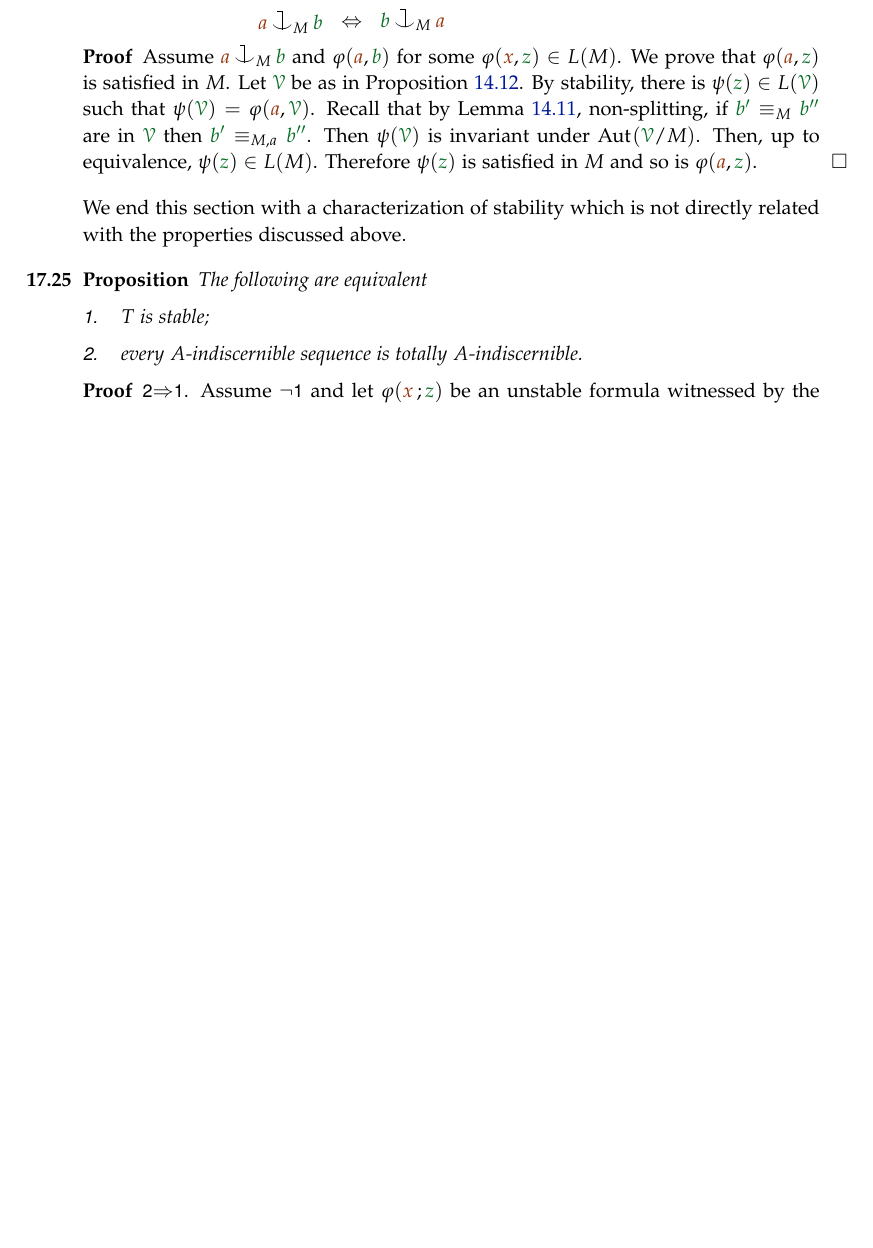
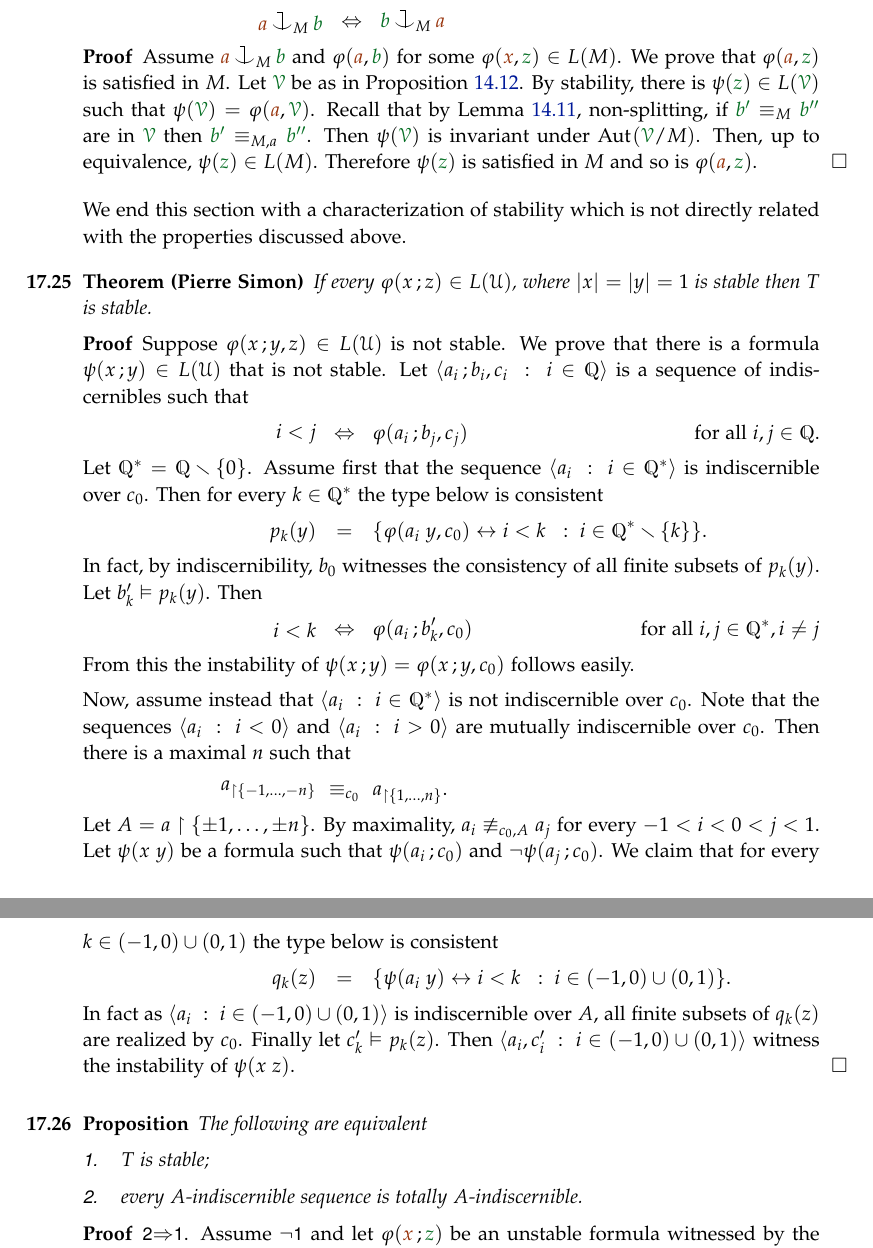
Before and after one commit to domenicozambella/creche, a LaTeX thesis (creche.tex, which reads external.tex): part of page 150 of 155 before the commit and two parts of pages 150 and 151 of 155 after it, the two joined at a grey line, cut so that both start at the same text, the shorter picture padded with empty space. Compiled offline with pdfLaTeX.

Commit message:
Esercizio Pierre Simon

```diff
--- a/external.tex
+++ b/external.tex
@@ -692,6 +692,49 @@ If $T$ is stable then the following are equivalent
 
 We end this section with a characterization of stability which is not directly related with the properties discussed above.
 
+\begin{theorem}[ (Pierre Simon)]
+  If every $\phi(x\,;z)\in L(\U)$, where $|x|=|y|=1$ is stable then $T$ is stable.
+\end{theorem}
+
+\begin{proof}
+  Suppose $\phi(x\,;y,z)\in L(\U)$ is not stable.
+  We prove that there is a formula $\psi(x\,;y)\in L(\U)$ that is not stable.
+  Let $\<a_i\,;b_i,c_i\ :\ i\in\QQ\>$ is a sequence of indiscernibles such that
+
+  \ceq{\hfill i< j}{\IFF}{\phi(a_i\,;b_j,c_j)}\hfill for all $i,j\in\QQ$.
+
+  Let $\QQ^*=\QQ\sm\{0\}$.
+  Assume first that the sequence $\<a_i\ :\ i\in\QQ^*\>$ is indiscernible over $c_0$.
+  Then for every $k\in\QQ^*$ the type below is consistent
+
+  \ceq{\hfill p_k(y)}{=}{\{\phi(a_i\;y,c_0)\iff i<k\ \ :\ i\in\QQ^*\sm\{k\}\}.}
+
+  In fact, by indiscernibility, $b_0$ witnesses the consistency of all finite subsets of $p_k(y)$.
+  Let $b'_k\models p_k(y)$.
+  Then
+
+  \ceq{\hfill i< k}{\IFF}{\phi(a_i\,;b'_k,c_0)}\hfill for all $i,j\in\QQ^*, i\neq j$
+
+  From this the instability of $\psi(x\,;y)=\phi(x\,;y,c_0)$ follows easily.
+
+  Now, assume instead that $\<a_i\ :\ i\in\QQ^*\>$ is not indiscernible over $c_0$.
+  Note that the sequences $\<a_i\ :\ i<0\>$ and $\<a_i\ :\ i>0\>$ are mutually indiscernible over $c_0$.
+  Then there is a maximal $n$ such that
+
+  \ceq{\hfill a_{\restriction\{-1,\dots,-n\}}}{\equiv_{c_0}}{a_{\restriction\{1,\dots,n\}}.}
+
+  Let $A=a\restriction\{\pm1,\dots,\pm n\}$.
+  By maximality, $a_i\nequiv_{c_0,A}a_j$ for every $-1<i<0<j<1$.
+  Let $\psi(x\;y)$ be a formula such that $\psi(a_i\,;c_0)$ and $\neg\psi(a_j\,;c_0)$.
+  We claim that for every $k\in(-1,0)\cup(0,1)$ the type below is consistent
+
+  \ceq{\hfill q_k(z)}{=}{\{\psi(a_i\;y)\iff i<k\ \ :\ i\in (-1,0)\cup(0,1)\}.}
+
+  In fact as $\<a_i\ :\ i\in(-1,0)\cup(0,1)\>$ is indiscernible over $A$, all finite subsets of $q_k(z)$ are realized by $c_0$.
+  Finally let $c'_k\models p_k(z)$.
+  Then $\<a_i,c'_i\ :\ i\in(-1,0)\cup(0,1)\>$ witness the instability of $\psi(x\;z)$.
+\end{proof}
+
 \begin{proposition} The following are equivalent
 \begin{itemize}
 \item[1.] $T$ is stable;
```
Also changed, not shown: imaginary.tex (+2 -2 lines), PDF/creche.pdf.
